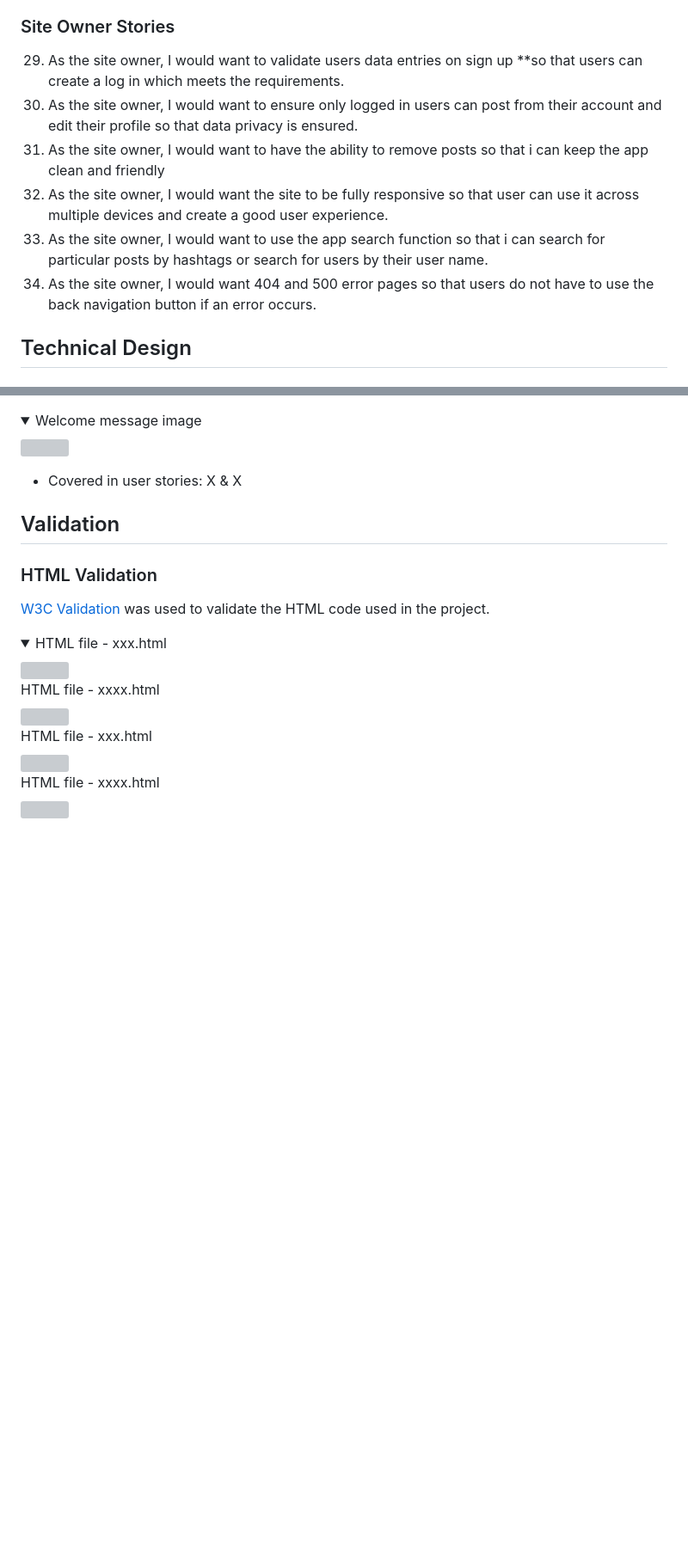
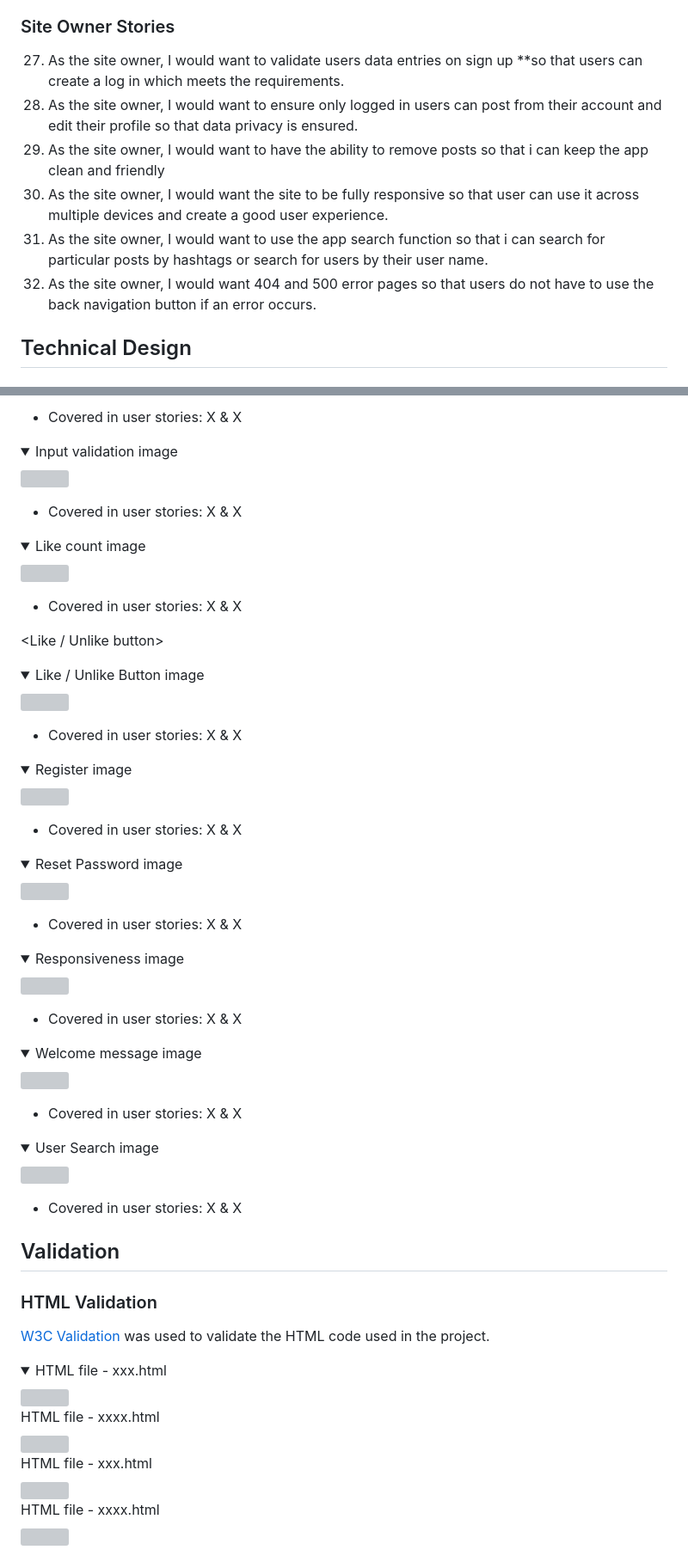
Before and after one commit to jkingportfolio/CI_PP4_Pic_Pals, a Markdown page: README.md, 2 parts joined by grey strips. Shown at 86% size. Drawn GitHub-style; folded sections open; blank space fills up the shorter version; grey boxes are pictures that could not be loaded.

Commit message:
Add: Features to readme file

```diff
--- a/README.md
+++ b/README.md
@@ -117,12 +117,12 @@ The Pic Pals Social website has been developed to provide users the chance to po
 
 ### Site Owner Stories
 
-29. As the site owner, I would want to validate users data entries on sign up **so that users can create a log in which meets the requirements.
-30. As the site owner, I would want to ensure only logged in users can post from their account and edit their profile so that data privacy is ensured.
-31. As the site owner, I would want to have the ability to remove posts so that i can keep the app clean and friendly
-32. As the site owner, I would want the site to be fully responsive so that user can use it across multiple devices and create a good user experience.
-33. As the site owner, I would want to use the app search function so that i can search for particular posts by hashtags or search for users by their user name.
-34. As the site owner, I would want 404 and 500 error pages so that users do not have to use the back navigation button if an error occurs.
+27. As the site owner, I would want to validate users data entries on sign up **so that users can create a log in which meets the requirements.
+28. As the site owner, I would want to ensure only logged in users can post from their account and edit their profile so that data privacy is ensured.
+29. As the site owner, I would want to have the ability to remove posts so that i can keep the app clean and friendly
+30. As the site owner, I would want the site to be fully responsive so that user can use it across multiple devices and create a good user experience.
+31. As the site owner, I would want to use the app search function so that i can search for particular posts by hashtags or search for users by their user name.
+32. As the site owner, I would want 404 and 500 error pages so that users do not have to use the back navigation button if an error occurs.
 
 
 
@@ -310,3 +452,60 @@ In its entirety the website consists of a variety of features across the many si
+- Covered in user stories: X & X
+
+<Input Validation>
+
+<details>
+<summary>Input validation image</summary>
+<img src="docs/images/features/landing-page.png">
+</details>
+
+- Covered in user stories: X & X
+
+<Like count>
+
+<details>
+<summary>Like count image</summary>
+<img src="docs/images/features/landing-page.png">
+</details>
+
+- Covered in user stories: X & X
+
+<Like / Unlike button>
+
+<details>
+<summary>Like / Unlike Button image</summary>
+<img src="docs/images/features/landing-page.png">
+</details>
+
+- Covered in user stories: X & X
+
+<Register>
+
+<details>
+<summary>Register image</summary>
+<img src="docs/images/features/landing-page.png">
+</details>
+
+- Covered in user stories: X & X
+
+<Reset Password>
+
+<details>
+<summary>Reset Password image</summary>
+<img src="docs/images/features/landing-page.png">
+</details>
+
+- Covered in user stories: X & X
+
+<Responsiveness>
+
+<details>
+<summary>Responsiveness image</summary>
+<img src="docs/images/features/landing-page.png">
+</details>
+
+- Covered in user stories: X & X
+
+<Site Feedback>
 
 <details>
 <summary>Welcome message image</summary>
@@ -314,6 +513,17 @@ In its entirety the website consists of a variety of features across the many si
 </details>
 
 - Covered in user stories: X & X
+
+<User Search>
+
+<details>
+<summary>User Search image</summary>
+<img src="docs/images/features/landing-page.png">
+</details>
+
+- Covered in user stories: X & X
+
+</details>
 
 ## Validation
 
```
Also changed, not shown: other parts of README.md (+144 -2 lines).
